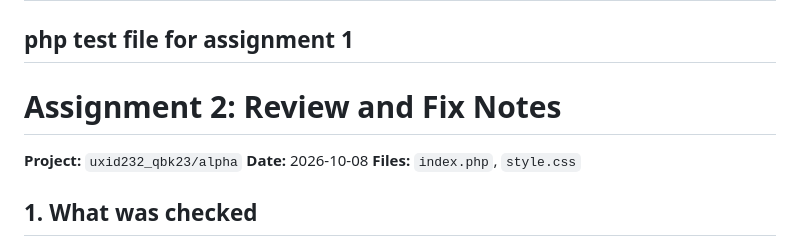
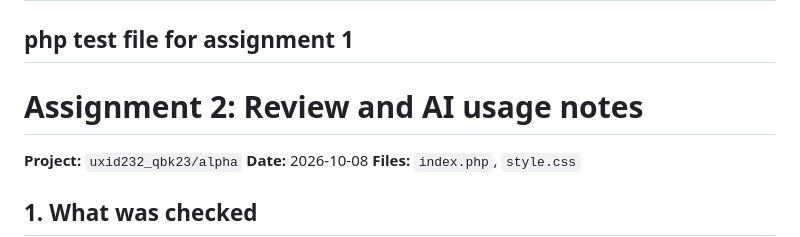
Before and after one commit to QuinnKess/uxid232-qbk23, a Markdown page: README.md, the part around the change. Rendered like a GitHub page.

Commit message:
Update assignment title and notes in README

```diff
--- a/README.md
+++ b/README.md
@@ -2,7 +2,7 @@
 
 ## php test file for assignment 1
 
-# Assignment 2: Review and Fix Notes
+# Assignment 2: Review and AI usage notes
 
 **Project:** `uxid232_qbk23/alpha`
 **Date:** 2026-10-08
```
